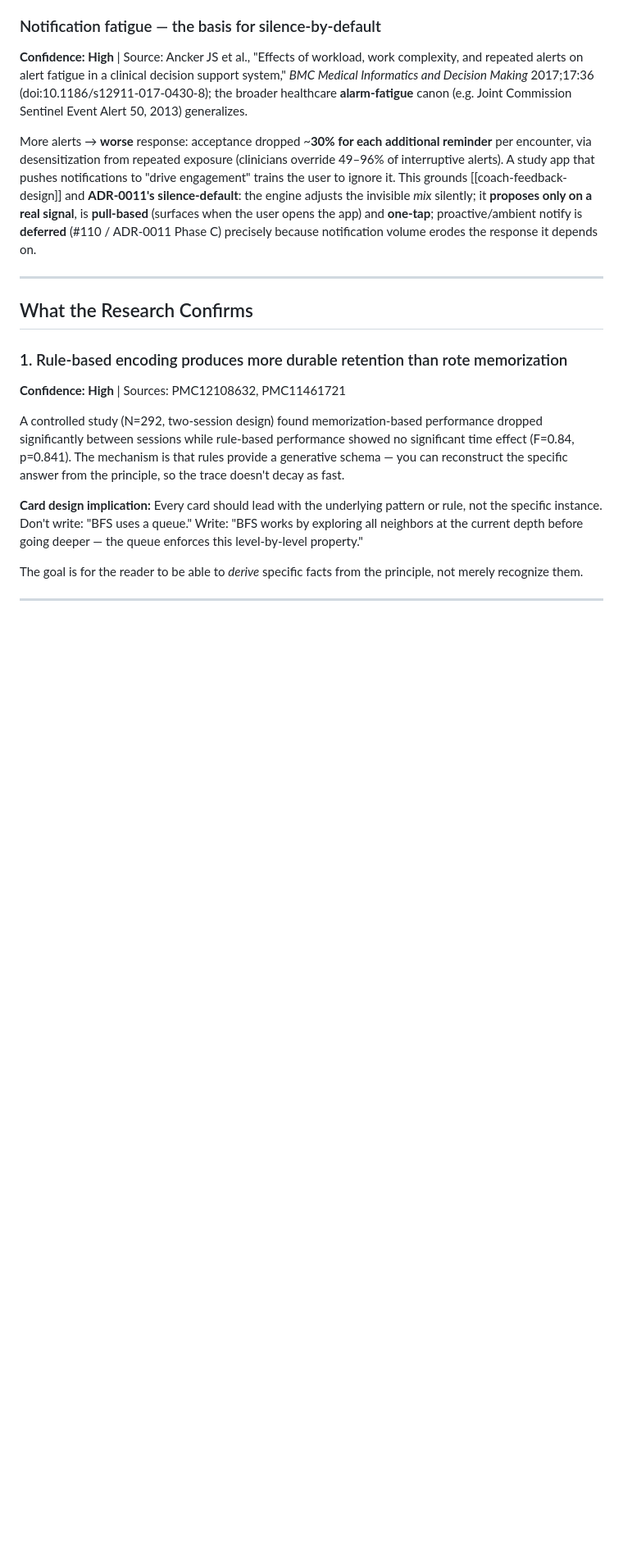
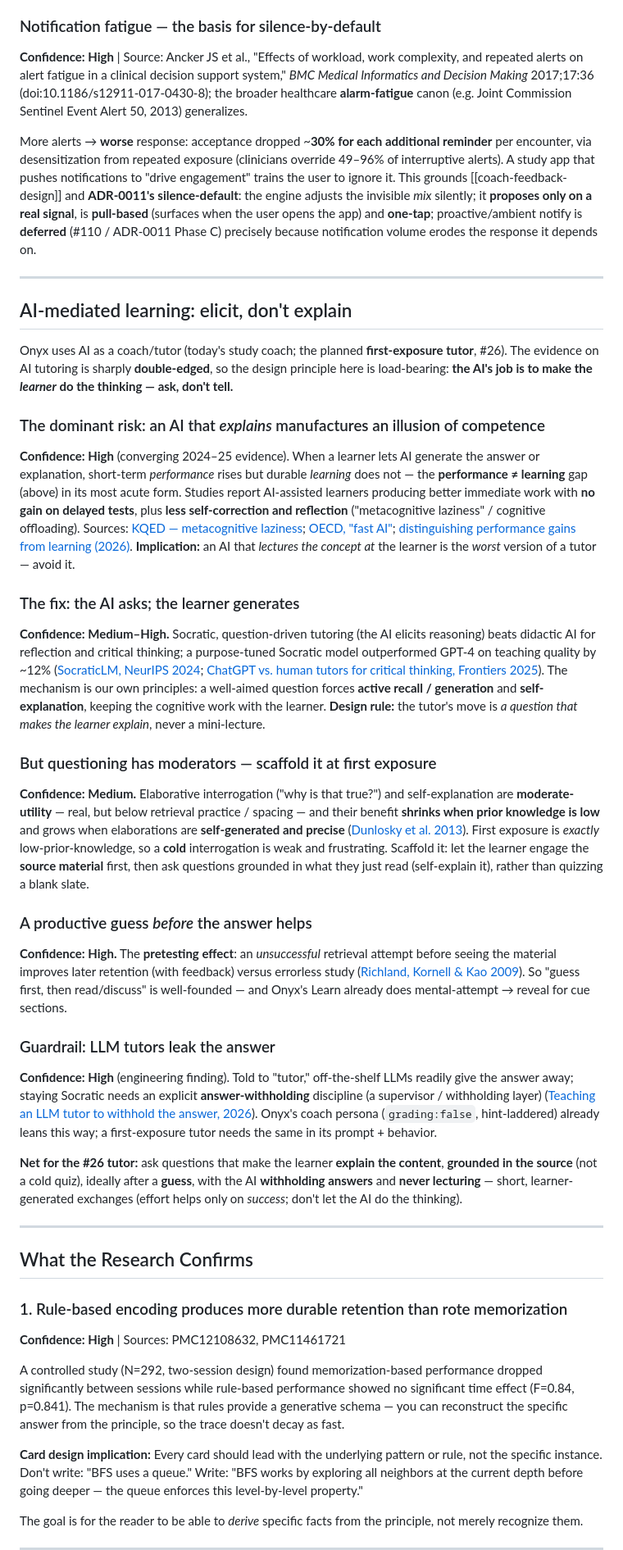
Before and after one commit to kuehlein/onyx, a Markdown page: docs/learning-science.md, the part around the change. Shown at 82% size. GitHub-like rendering; blank space fills up the shorter version.

Commit message:
docs(foundations): add AI-mediated learning (elicit, don't explain) — grounds #26
Captures the #26 design-spike research: the over-reliance / metacognitive-laziness
risk of AI-that-explains (performance != learning), the fix (Socratic question-asking
that makes the learner generate), the low-prior-knowledge moderator on elaborative
interrogation (scaffold with source, not a cold quiz), the pretesting effect
(guess before answer), and the LLM answer-withholding guardrail. Cited.

Co-Authored-By: Claude Opus 4.8 <noreply@anthropic.com>

```diff
--- a/docs/learning-science.md
+++ b/docs/learning-science.md
@@ -115,6 +115,63 @@ the engine adjusts the invisible *mix* silently; it **proposes only on a real si
 **pull-based** (surfaces when the user opens the app) and **one-tap**; proactive/ambient
 notify is **deferred** (#110 / ADR-0011 Phase C) precisely because notification volume erodes
 the response it depends on.
+
+---
+
+## AI-mediated learning: elicit, don't explain
+
+Onyx uses AI as a coach/tutor (today's study coach; the planned **first-exposure tutor**, #26).
+The evidence on AI tutoring is sharply **double-edged**, so the design principle here is
+load-bearing: **the AI's job is to make the *learner* do the thinking — ask, don't tell.**
+
+### The dominant risk: an AI that *explains* manufactures an illusion of competence
+**Confidence: High** (converging 2024–25 evidence). When a learner lets AI generate the answer
+or explanation, short-term *performance* rises but durable *learning* does not — the
+**performance ≠ learning** gap (above) in its most acute form. Studies report AI-assisted
+learners producing better immediate work with **no gain on delayed tests**, plus **less
+self-correction and reflection** ("metacognitive laziness" / cognitive offloading). Sources:
+[KQED — metacognitive laziness](https://www.kqed.org/mindshift/65511/university-students-offload-critical-thinking-other-hard-work-to-ai);
+[OECD, "fast AI"](https://www.thesify.ai/blog/impact-generative-ai-student-learning-oecd);
+[distinguishing performance gains from learning (2026)](https://arxiv.org/pdf/2605.13731).
+**Implication:** an AI that *lectures the concept at* the learner is the *worst* version of a
+tutor — avoid it.
+
+### The fix: the AI asks; the learner generates
+**Confidence: Medium–High.** Socratic, question-driven tutoring (the AI elicits reasoning) beats
+didactic AI for reflection and critical thinking; a purpose-tuned Socratic model outperformed
+GPT-4 on teaching quality by ~12% ([SocraticLM, NeurIPS 2024](https://proceedings.neurips.cc/paper_files/paper/2024/hash/9bae399d1f34b8650351c1bd3692aeae-Abstract-Conference.html);
+[ChatGPT vs. human tutors for critical thinking, Frontiers 2025](https://www.frontiersin.org/journals/education/articles/10.3389/feduc.2025.1528603/full)).
+The mechanism is our own principles: a well-aimed question forces **active recall / generation**
+and **self-explanation**, keeping the cognitive work with the learner. **Design rule:** the
+tutor's move is *a question that makes the learner explain*, never a mini-lecture.
+
+### But questioning has moderators — scaffold it at first exposure
+**Confidence: Medium.** Elaborative interrogation ("why is that true?") and self-explanation are
+**moderate-utility** — real, but below retrieval practice / spacing — and their benefit **shrinks
+when prior knowledge is low** and grows when elaborations are **self-generated and precise**
+([Dunlosky et al. 2013](https://pubmed.ncbi.nlm.nih.gov/26173288/)). First exposure is *exactly*
+low-prior-knowledge, so a **cold** interrogation is weak and frustrating. Scaffold it: let the
+learner engage the **source material** first, then ask questions grounded in what they just read
+(self-explain it), rather than quizzing a blank slate.
+
+### A productive guess *before* the answer helps
+**Confidence: High.** The **pretesting effect**: an *unsuccessful* retrieval attempt before seeing
+the material improves later retention (with feedback) versus errorless study
+([Richland, Kornell & Kao 2009](https://pubmed.ncbi.nlm.nih.gov/19751074/)). So "guess first, then
+read/discuss" is well-founded — and Onyx's Learn already does mental-attempt → reveal for cue
+sections.
+
+### Guardrail: LLM tutors leak the answer
+**Confidence: High** (engineering finding). Told to "tutor," off-the-shelf LLMs readily give the
+answer away; staying Socratic needs an explicit **answer-withholding** discipline (a supervisor /
+withholding layer) ([Teaching an LLM tutor to withhold the answer, 2026](https://arxiv.org/pdf/2608.12292)).
+Onyx's coach persona (`grading:false`, hint-laddered) already leans this way; a first-exposure
+tutor needs the same in its prompt + behavior.
+
+**Net for the #26 tutor:** ask questions that make the learner **explain the content**, **grounded
+in the source** (not a cold quiz), ideally after a **guess**, with the AI **withholding answers**
+and **never lecturing** — short, learner-generated exchanges (effort helps only on *success*; don't
+let the AI do the thinking).
 
 ---
 
```
